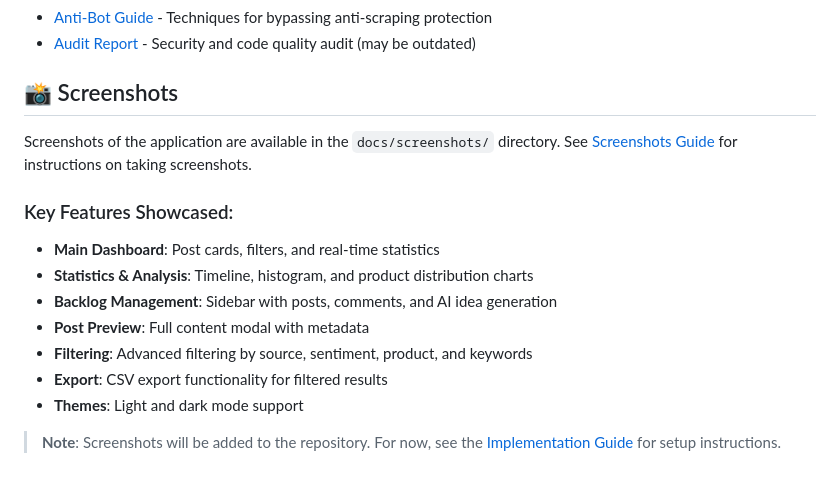
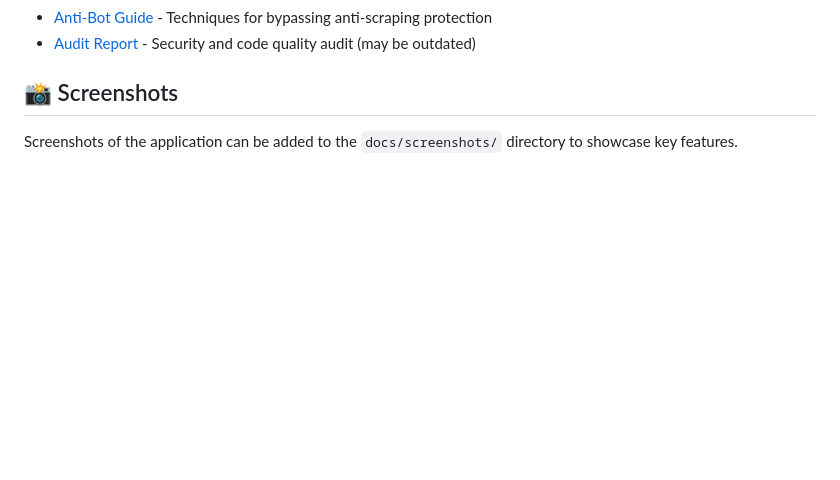
Before and after one commit to thomaslorineau/Customer_feedbacks_tracker, a Markdown page: README.md, the part around the change. GitHub-like rendering; blank space fills up the shorter version.

```diff
--- a/README.md
+++ b/README.md
@@ -373,15 +373,4 @@ Contributions are welcome! Please:
 
 ## 📸 Screenshots
 
-Screenshots of the application are available in the `docs/screenshots/` directory. See [Screenshots Guide](docs/screenshots/TAKE_SCREENSHOTS.md) for instructions on taking screenshots.
-
-### Key Features Showcased:
-- **Main Dashboard**: Post cards, filters, and real-time statistics
-- **Statistics & Analysis**: Timeline, histogram, and product distribution charts
-- **Backlog Management**: Sidebar with posts, comments, and AI idea generation
-- **Post Preview**: Full content modal with metadata
-- **Filtering**: Advanced filtering by source, sentiment, product, and keywords
-- **Export**: CSV export functionality for filtered results
-- **Themes**: Light and dark mode support
-
-> **Note**: Screenshots will be added to the repository. For now, see the [Implementation Guide](IMPLEMENTATION.md) for setup instructions.
+Screenshots of the application can be added to the `docs/screenshots/` directory to showcase key features.
```
Also changed, not shown: IMPLEMENTATION.md (+310 -225 lines), docs/screenshots/TAKE_SCREENSHOTS.md (deleted, +0 -178 lines).
